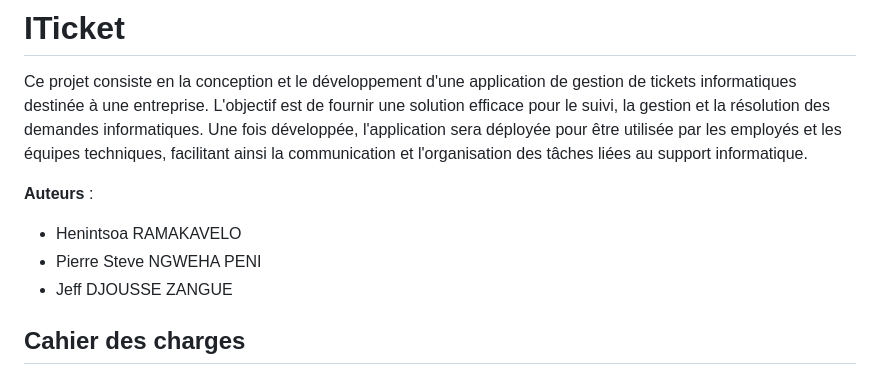
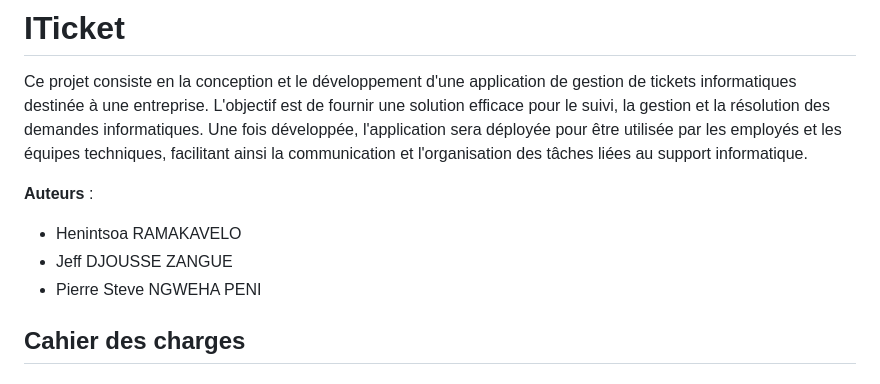
Before and after one commit to TekNegr/ITicket, a Markdown page: README.md, the part around the change. GitHub-like rendering.

```diff
--- a/README.md
+++ b/README.md
@@ -4,8 +4,9 @@ Ce projet consiste en la conception et le développement d'une application de ge
 
 __Auteurs__ :
 - Henintsoa RAMAKAVELO
+- Jeff DJOUSSE ZANGUE
 - Pierre Steve NGWEHA PENI
-- Jeff DJOUSSE ZANGUE
+
 
 
 
```
